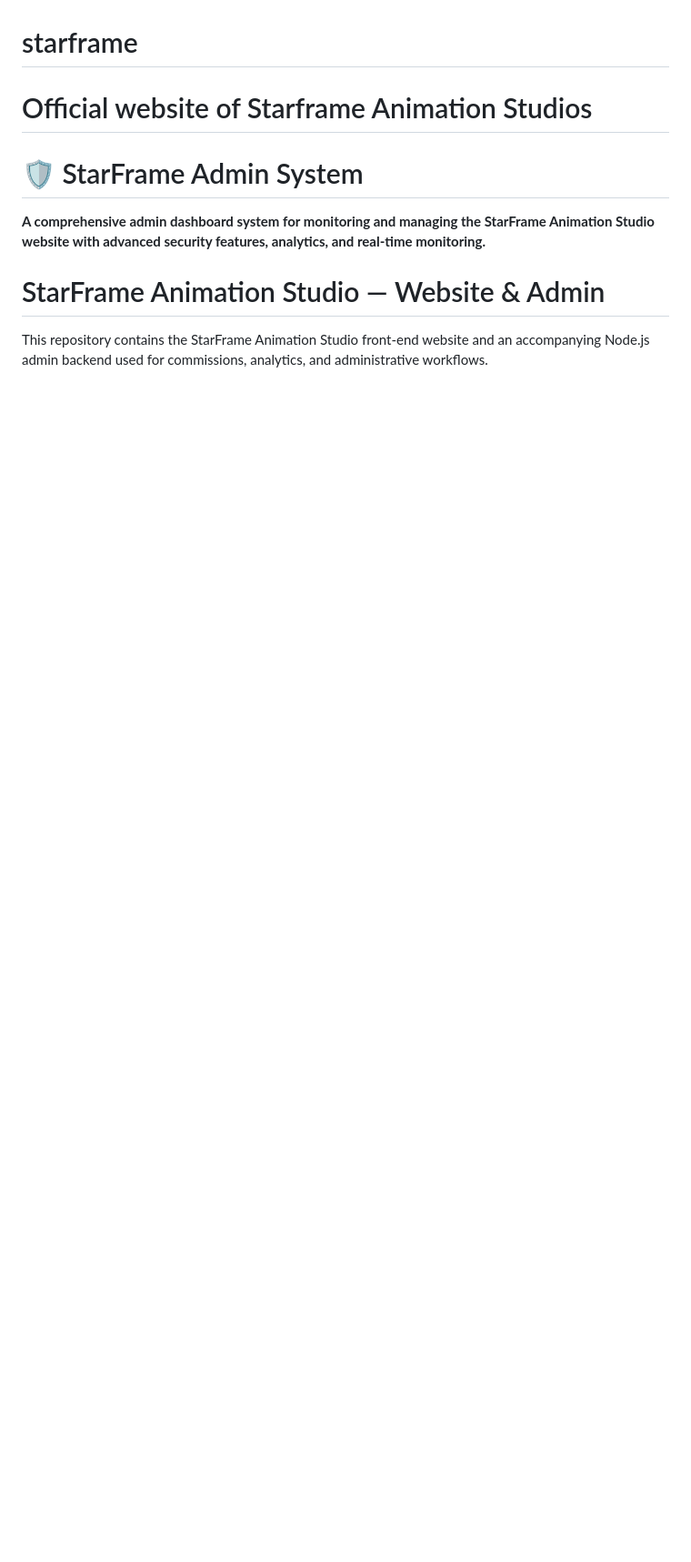
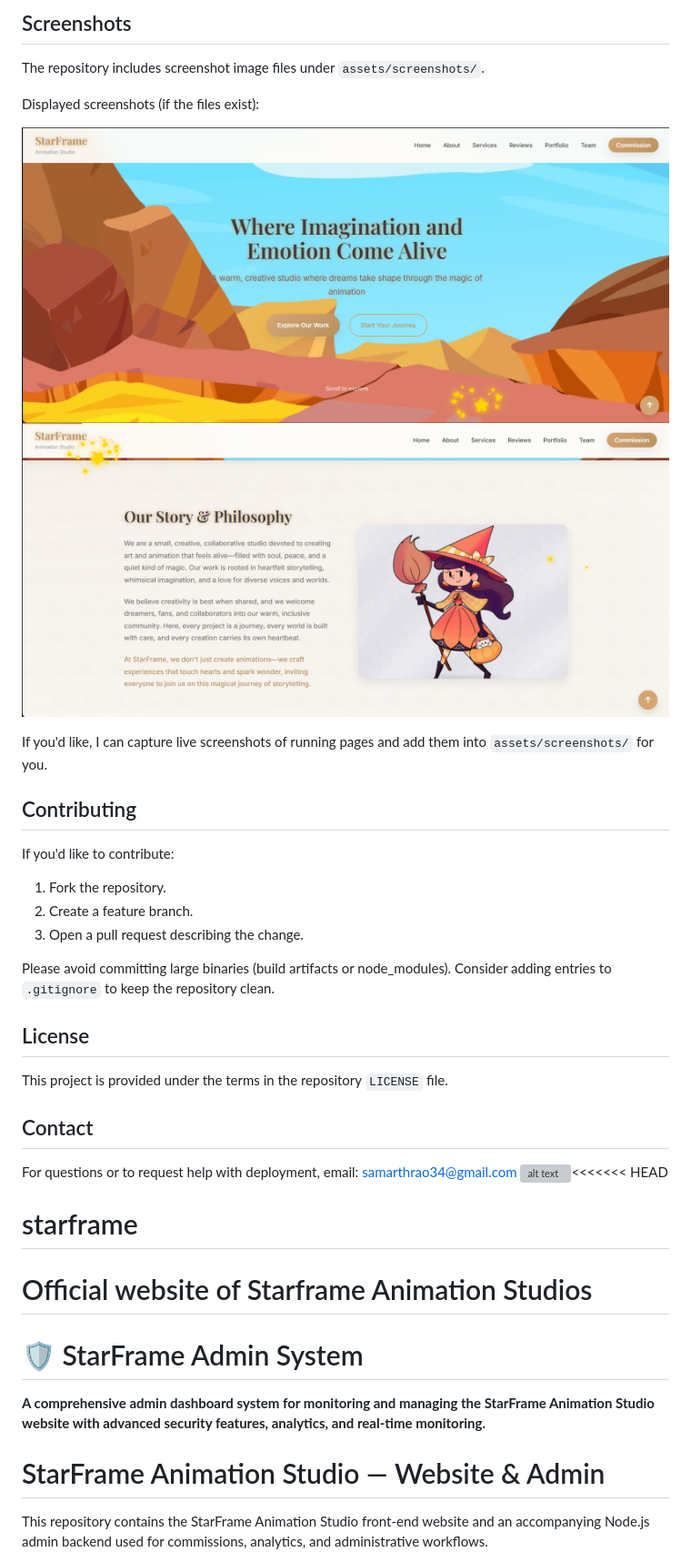
Before and after one commit to samarthrao34/starframe, a Markdown page: README.md, the part around the change printed below. Shown: that part at 91% size. Rendered like a GitHub page; pictures changed too: assets/screenshots/about.png (added), assets/screenshots/homepage.png (added); blank space fills up the shorter version; grey boxes are pictures that could not be loaded.

Commit message:
Add cleaned README and screenshots in assets/screenshots

```diff
--- a/README.md
+++ b/README.md
@@ -2,3 +45,32 @@
+## Screenshots
+
+The repository includes screenshot image files under `assets/screenshots/`.
+
+Displayed screenshots (if the files exist):
+
+![Homepage](assets/screenshots/homepage.png)
+![About section](assets/screenshots/about.png)
+
+If you'd like, I can capture live screenshots of running pages and add them into `assets/screenshots/` for you.
+
+## Contributing
+
+If you'd like to contribute:
+
+1. Fork the repository.
+2. Create a feature branch.
+3. Open a pull request describing the change.
+
+Please avoid committing large binaries (build artifacts or node_modules). Consider adding entries to `.gitignore` to keep the repository clean.
+
+## License
+
+This project is provided under the terms in the repository `LICENSE` file.
+
+## Contact
+
+For questions or to request help with deployment, email: samarthrao34@gmail.com
+![alt text](image.png)<<<<<<< HEAD
 # starframe
 Official website of Starframe Animation Studios
 =======
```
Also changed, not shown: other parts of README.md (+44 -1 lines), 1 other file.
